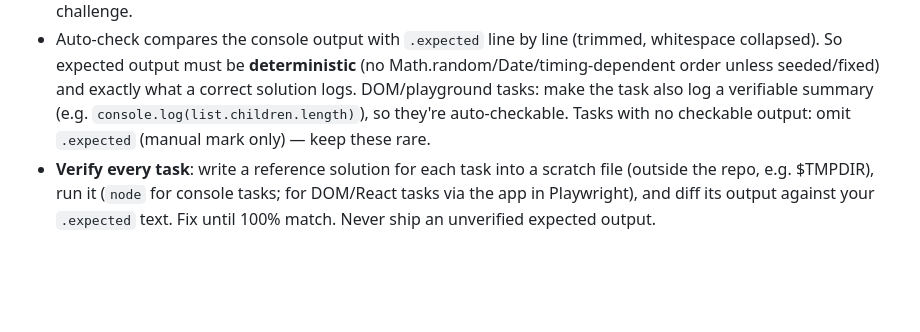
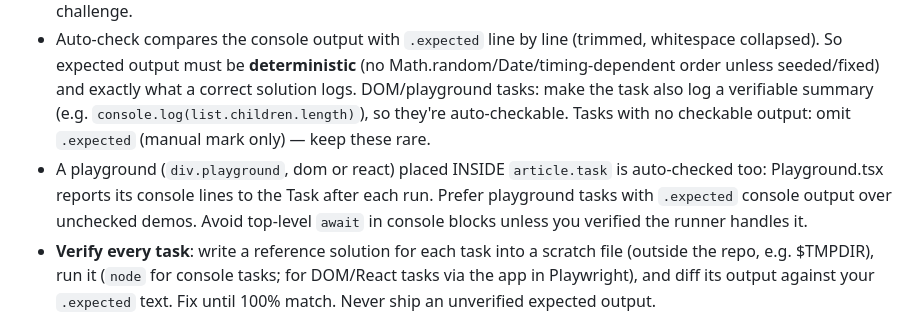
Before and after one commit to komilovsg/ilmhona-js-lessons, a Markdown page: .claude/agents/lesson-author.md, the part around the change. GitHub-like rendering; blank space fills up the shorter version.

Commit message:
note playground auto-check in author spec

```diff
--- a/.claude/agents/lesson-author.md
+++ b/.claude/agents/lesson-author.md
@@ -37,6 +37,7 @@ Lesson-type specifics:
 - Markup exactly like 05-functions.html: `<article class="task" id="tS-K">` (S = section number, K = index; ids unique) → `<header><span class="task-num">ЗАДАЧА S.K</span><h4>Title</h4><span class="level easy|mid|hard">лёгкая|средняя|сложная</span></header>` → statement → starter `<pre class="code" data-run>` (or a playground) → `<div class="expected"><b>Ожидаемый результат</b><pre>…</pre></div>` → 2 `<details class="hint"><summary>Подсказка 1</summary>…</details>`.
 - 15–30 tasks per lesson, mixed levels (~40% easy, 40% mid, 20% hard), real-life themed (магазин в Душанбе, расписание Илмхоны, курс сомони, оценки группы, плов-калькулятор…). Include varied formats: «найди баг» (broken starter code), «предскажи вывод» (ask to predict, then run), «допиши функцию», refactor, mini-challenge.
 - Auto-check compares the console output with `.expected` line by line (trimmed, whitespace collapsed). So expected output must be **deterministic** (no Math.random/Date/timing-dependent order unless seeded/fixed) and exactly what a correct solution logs. DOM/playground tasks: make the task also log a verifiable summary (e.g. `console.log(list.children.length)`), so they're auto-checkable. Tasks with no checkable output: omit `.expected` (manual mark only) — keep these rare.
+- A playground (`div.playground`, dom or react) placed INSIDE `article.task` is auto-checked too: Playground.tsx reports its console lines to the Task after each run. Prefer playground tasks with `.expected` console output over unchecked demos. Avoid top-level `await` in console blocks unless you verified the runner handles it.
 - **Verify every task**: write a reference solution for each task into a scratch file (outside the repo, e.g. $TMPDIR), run it (`node` for console tasks; for DOM/React tasks via the app in Playwright), and diff its output against your `.expected` text. Fix until 100% match. Never ship an unverified expected output.
 
 ## Markup rules
```
